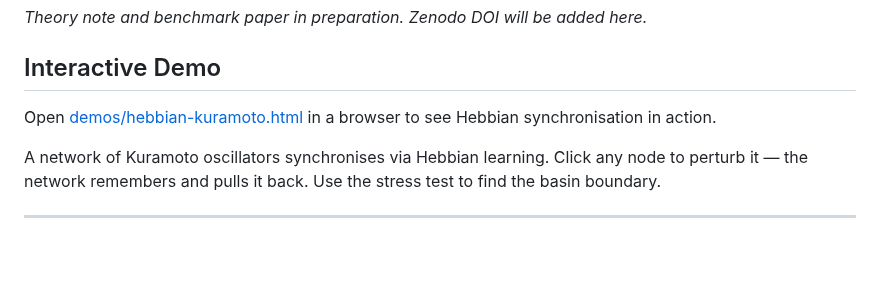
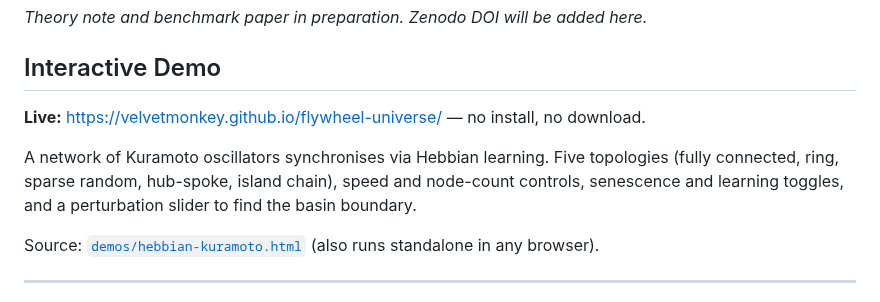
Before and after one commit to velvetmonkey/flywheel-universe, a Markdown page: README.md, the part around one of its changes. GitHub-like rendering; blank space fills up the shorter version.

Commit message:
docs: add live demo badge + URL to README
Surface the GitHub Pages deploy at the top of the README via a flat
shields.io badge (gold to match the demo's accent colour) and lead the
Interactive Demo section with the live URL. Local source path retained
as a fallback for offline use.

Co-Authored-By: Claude Opus 4.7 (1M context) <noreply@anthropic.com>

```diff
--- a/README.md
+++ b/README.md
@@ -47,9 +49,11 @@ python phase2_benchmark.py pilot
 
 ## Interactive Demo
 
-Open [demos/hebbian-kuramoto.html](demos/hebbian-kuramoto.html) in a browser to see Hebbian synchronisation in action.
+**Live:** <https://velvetmonkey.github.io/flywheel-universe/> — no install, no download.
 
-A network of Kuramoto oscillators synchronises via Hebbian learning. Click any node to perturb it — the network remembers and pulls it back. Use the stress test to find the basin boundary.
+A network of Kuramoto oscillators synchronises via Hebbian learning. Five topologies (fully connected, ring, sparse random, hub-spoke, island chain), speed and node-count controls, senescence and learning toggles, and a perturbation slider to find the basin boundary.
+
+Source: [`demos/hebbian-kuramoto.html`](demos/hebbian-kuramoto.html) (also runs standalone in any browser).
 
 ---
 
```
Also changed, not shown: other parts of README.md (+2 -0 lines).
